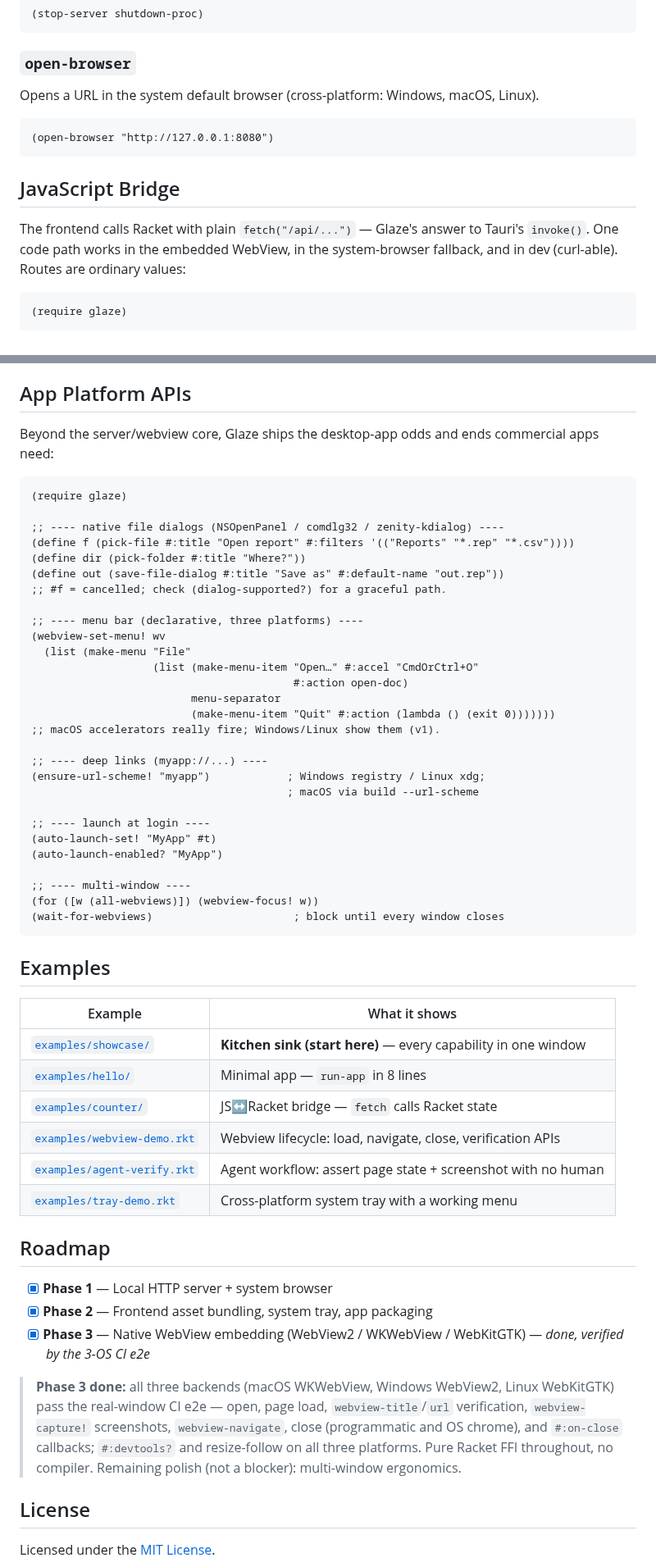
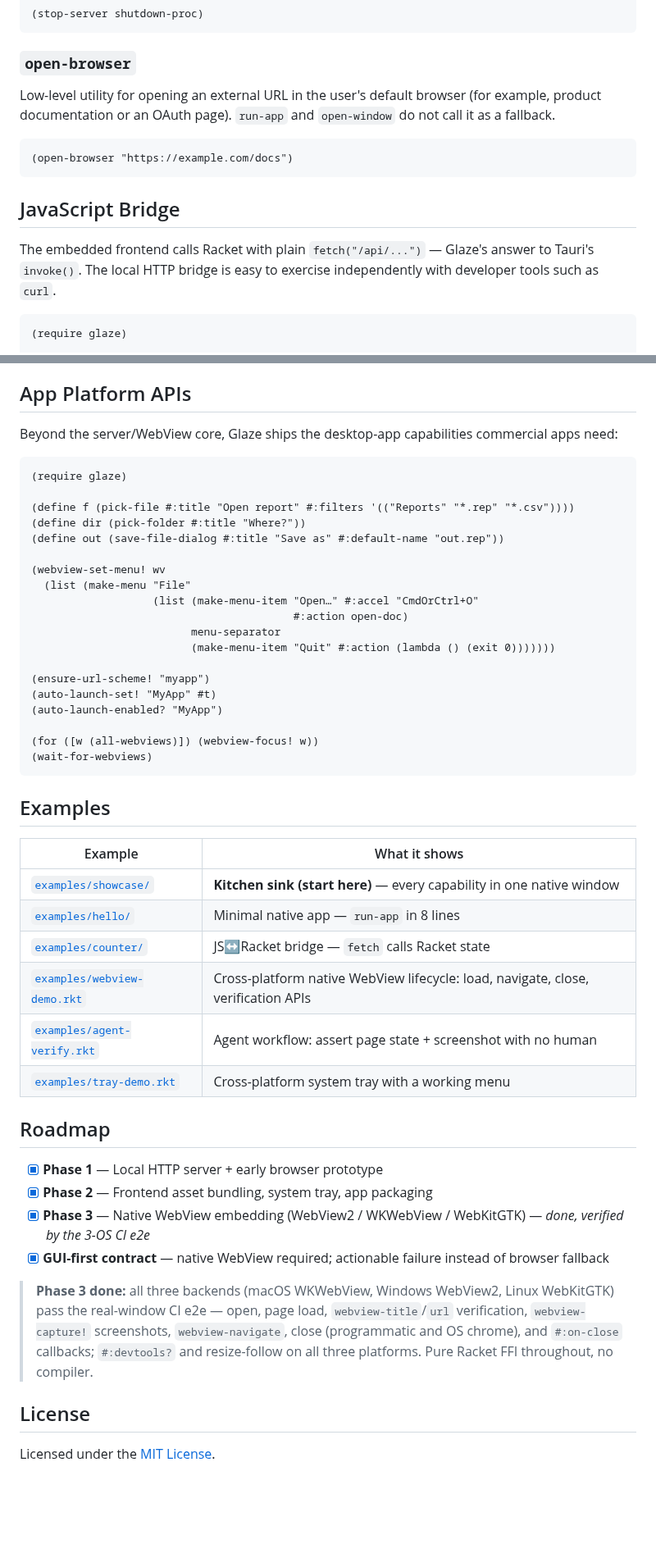
Before and after one commit to turinglambdaai/glaze, a Markdown page: README.md, 2 parts joined by grey strips. Shown at 82% size. Rendered like a GitHub page; blank space fills up the shorter version.

````diff
--- a/README.md
+++ b/README.md
@@ -244,15 +253,15 @@ Stops the server.
 
 ### `open-browser`
 
-Opens a URL in the system default browser (cross-platform: Windows, macOS, Linux).
+Low-level utility for opening an external URL in the user's default browser (for example, product documentation or an OAuth page). `run-app` and `open-window` do not call it as a fallback.
 
 ```racket
-(open-browser "http://127.0.0.1:8080")
+(open-browser "https://example.com/docs")
 ```
 
 ## JavaScript Bridge
 
-The frontend calls Racket with plain `fetch("/api/...")` — Glaze's answer to Tauri's `invoke()`. One code path works in the embedded WebView, in the system-browser fallback, and in dev (curl-able). Routes are ordinary values:
+The embedded frontend calls Racket with plain `fetch("/api/...")` — Glaze's answer to Tauri's `invoke()`. The local HTTP bridge is easy to exercise independently with developer tools such as `curl`.
 
 ```racket
 (require glaze)
@@ -369,62 +361,49 @@ If a platform's native libraries aren't available at runtime, the tray silently
 
 ## App Platform APIs
 
-Beyond the server/webview core, Glaze ships the desktop-app odds and ends commercial apps need:
+Beyond the server/WebView core, Glaze ships the desktop-app capabilities commercial apps need:
 
 ```racket
 (require glaze)
 
-;; ---- native file dialogs (NSOpenPanel / comdlg32 / zenity-kdialog) ----
 (define f (pick-file #:title "Open report" #:filters '(("Reports" "*.rep" "*.csv"))))
 (define dir (pick-folder #:title "Where?"))
 (define out (save-file-dialog #:title "Save as" #:default-name "out.rep"))
-;; #f = cancelled; check (dialog-supported?) for a graceful path.
 
-;; ---- menu bar (declarative, three platforms) ----
 (webview-set-menu! wv
   (list (make-menu "File"
                    (list (make-menu-item "Open…" #:accel "CmdOrCtrl+O"
                                          #:action open-doc)
                          menu-separator
                          (make-menu-item "Quit" #:action (lambda () (exit 0)))))))
-;; macOS accelerators really fire; Windows/Linux show them (v1).
 
-;; ---- deep links (myapp://...) ----
-(ensure-url-scheme! "myapp")            ; Windows registry / Linux xdg;
-                                        ; macOS via build --url-scheme
-
-;; ---- launch at login ----
+(ensure-url-scheme! "myapp")
 (auto-launch-set! "MyApp" #t)
 (auto-launch-enabled? "MyApp")
 
-;; ---- multi-window ----
 (for ([w (all-webviews)]) (webview-focus! w))
-(wait-for-webviews)                      ; block until every window closes
+(wait-for-webviews)
 ```
 
 ## Examples
 
 | Example | What it shows |
 |---|---|
-| [`examples/showcase/`](examples/showcase/) | **Kitchen sink (start here)** — every capability in one window |
-| [`examples/hello/`](examples/hello/) | Minimal app — `run-app` in 8 lines |
+| [`examples/showcase/`](examples/showcase/) | **Kitchen sink (start here)** — every capability in one native window |
+| [`examples/hello/`](examples/hello/) | Minimal native app — `run-app` in 8 lines |
 | [`examples/counter/`](examples/counter/) | JS↔Racket bridge — `fetch` calls Racket state |
-| [`examples/webview-demo.rkt`](examples/webview-demo.rkt) | Webview lifecycle: load, navigate, close, verification APIs |
+| [`examples/webview-demo.rkt`](examples/webview-demo.rkt) | Cross-platform native WebView lifecycle: load, navigate, close, verification APIs |
 | [`examples/agent-verify.rkt`](examples/agent-verify.rkt) | Agent workflow: assert page state + screenshot with no human |
 | [`examples/tray-demo.rkt`](examples/tray-demo.rkt) | Cross-platform system tray with a working menu |
 
 ## Roadmap
 
-- [x] **Phase 1** — Local HTTP server + system browser
+- [x] **Phase 1** — Local HTTP server + early browser prototype
 - [x] **Phase 2** — Frontend asset bundling, system tray, app packaging
 - [x] **Phase 3** — Native WebView embedding (WebView2 / WKWebView / WebKitGTK) — *done, verified by the 3-OS CI e2e*
+- [x] **GUI-first contract** — native WebView required; actionable failure instead of browser fallback
 
-> **Phase 3 done:** all three backends (macOS WKWebView, Windows WebView2, Linux
-> WebKitGTK) pass the real-window CI e2e — open, page load, `webview-title`/`url`
-> verification, `webview-capture!` screenshots, `webview-navigate`, close (programmatic
-> and OS chrome), and `#:on-close` callbacks; `#:devtools?` and resize-follow on all
-> three platforms. Pure Racket FFI throughout, no compiler. Remaining polish
-> (not a blocker): multi-window ergonomics.
+> **Phase 3 done:** all three backends (macOS WKWebView, Windows WebView2, Linux WebKitGTK) pass the real-window CI e2e — open, page load, `webview-title`/`url` verification, `webview-capture!` screenshots, `webview-navigate`, close (programmatic and OS chrome), and `#:on-close` callbacks; `#:devtools?` and resize-follow on all three platforms. Pure Racket FFI throughout, no compiler.
 
 ## License
 
````
Also changed, not shown: other parts of README.md (+58 -66 lines).
